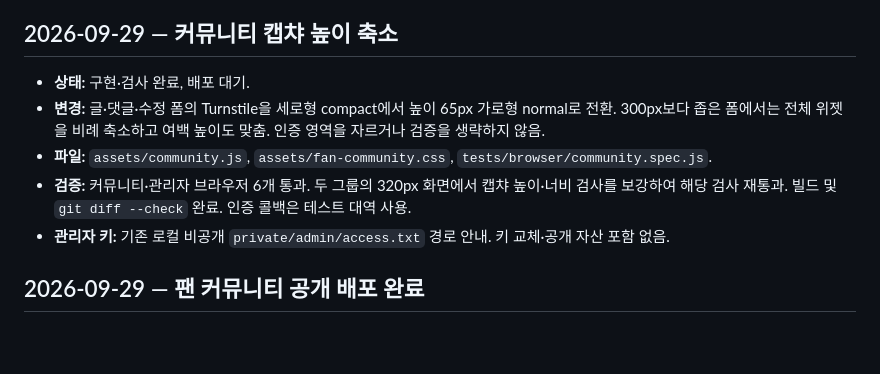
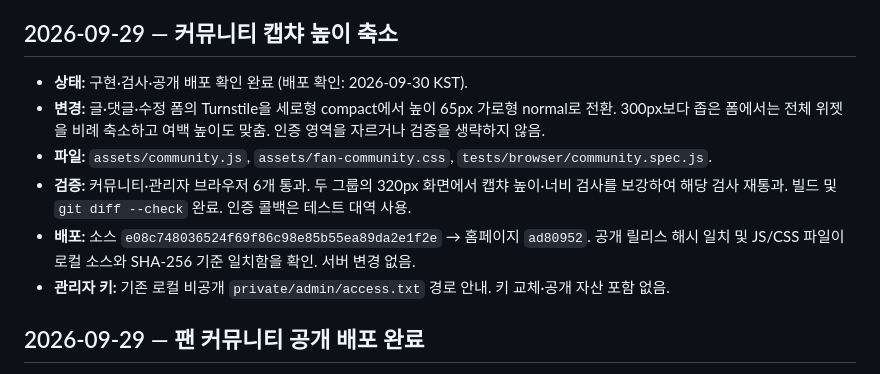
Before and after one commit to onlyunlimit/bodam-id-card, a Markdown page: CHANGELOG.md, the part around the change. Rendered like a GitHub page; blank space fills up the shorter version.

Commit message:
Record verified compact captcha release

```diff
--- a/CHANGELOG.md
+++ b/CHANGELOG.md
@@ -5,10 +5,11 @@
 
 ## 2026-09-29 — 커뮤니티 캡챠 높이 축소
 
-- **상태:** 구현·검사 완료, 배포 대기.
+- **상태:** 구현·검사·공개 배포 확인 완료 (배포 확인: 2026-09-30 KST).
 - **변경:** 글·댓글·수정 폼의 Turnstile을 세로형 compact에서 높이 65px 가로형 normal로 전환. 300px보다 좁은 폼에서는 전체 위젯을 비례 축소하고 여백 높이도 맞춤. 인증 영역을 자르거나 검증을 생략하지 않음.
 - **파일:** `assets/community.js`, `assets/fan-community.css`, `tests/browser/community.spec.js`.
 - **검증:** 커뮤니티·관리자 브라우저 6개 통과. 두 그룹의 320px 화면에서 캡챠 높이·너비 검사를 보강하여 해당 검사 재통과. 빌드 및 `git diff --check` 완료. 인증 콜백은 테스트 대역 사용.
+- **배포:** 소스 `e08c748036524f69f86c98e85b55ea89da2e1f2e` → 홈페이지 `ad80952`. 공개 릴리스 해시 일치 및 JS/CSS 파일이 로컬 소스와 SHA-256 기준 일치함을 확인. 서버 변경 없음.
 - **관리자 키:** 기존 로컬 비공개 `private/admin/access.txt` 경로 안내. 키 교체·공개 자산 포함 없음.
 
 ## 2026-09-29 — 팬 커뮤니티 공개 배포 완료
```
